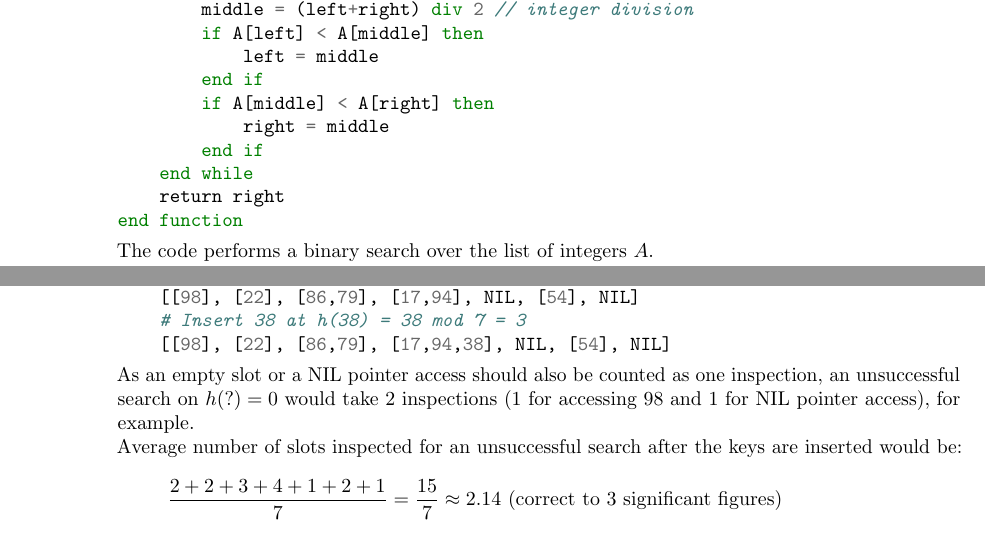
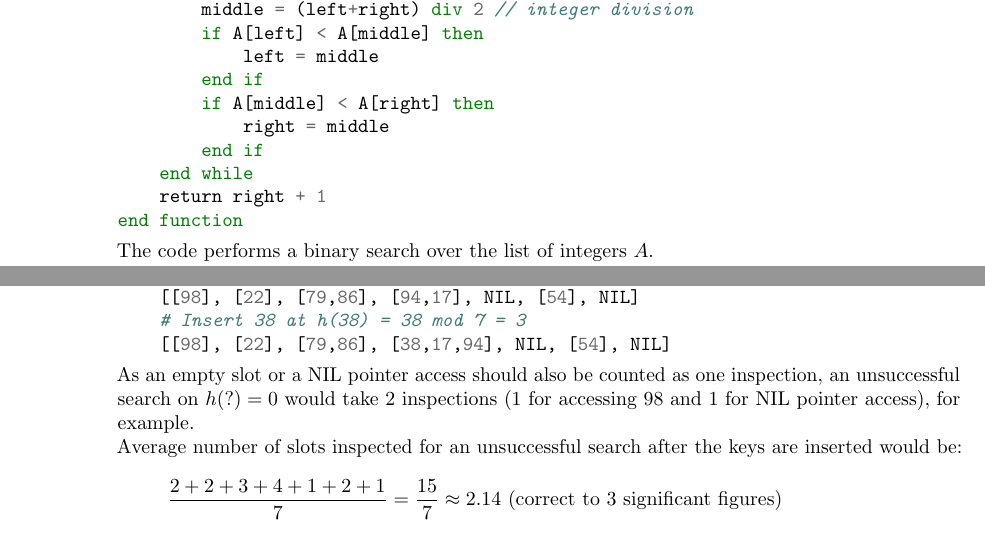
Before and after one commit to eric15342335/comp2119, a LaTeX problem sheet (assignment2/asm2.tex): two parts of pages 1 and 4 of 4, joined at a grey line, cut so that both start at the same text. Compiled offline with pdfLaTeX.

```diff
--- a/assignment2/asm2.tex
+++ b/assignment2/asm2.tex
@@ -46,7 +46,7 @@
             right = middle
         end if
     end while
-    return right
+    return right + 1
 end function
         \end{minted}
         The code performs a binary search over the list of integers $A$.
@@ -208,19 +208,19 @@
     # Insert 17 at h(17) = 17 mod 7 = 3:
     [NIL, NIL, NIL, [17], NIL, NIL, NIL]
     # Insert 94 at h(94) = 94 mod 7 = 3
-    [NIL, NIL, NIL, [17,94], NIL, NIL, NIL]
+    [NIL, NIL, NIL, [94,17], NIL, NIL, NIL]
     # Insert 86 at h(86) = 86 mod 7 = 2
-    [NIL, NIL, [86], [17,94], NIL, NIL, NIL]
+    [NIL, NIL, [86], [94,17], NIL, NIL, NIL]
     # Insert 22 at h(22) = 22 mod 7 = 1
-    [NIL, [22], [86], [17,94], NIL, NIL, NIL]
+    [NIL, [22], [86], [94,17], NIL, NIL, NIL]
     # Insert 98 at h(98) = 98 mod 7 = 0
-    [[98], [22], [86], [17,94], NIL, NIL, NIL]
+    [[98], [22], [86], [94,17], NIL, NIL, NIL]
     # Insert 79 at h(79) = 79 mod 7 = 2
-    [[98], [22], [86,79], [17,94], NIL, NIL, NIL]
+    [[98], [22], [79,86], [94,17], NIL, NIL, NIL]
     # Insert 54 at h(54) = 54 mod 7 = 5
-    [[98], [22], [86,79], [17,94], NIL, [54], NIL]
+    [[98], [22], [79,86], [94,17], NIL, [54], NIL]
     # Insert 38 at h(38) = 38 mod 7 = 3
-    [[98], [22], [86,79], [17,94,38], NIL, [54], NIL]
+    [[98], [22], [79,86], [38,17,94], NIL, [54], NIL]
         \end{minted}
         As an empty slot or a NIL pointer access should also be counted as one inspection, an unsuccessful search on $h(?) = 0$ would take 2 inspections (1 for accessing 98 and 1 for NIL pointer access), for example. \\
         Average number of slots inspected for an unsuccessful search after the keys are inserted would be:
```
Also changed, not shown: assignment2/COMP2119_WA2_Feedback.pdf (added), assignment2/COMP2119_WA2_Soln.pdf (added), assignment2/asm2.pdf, 1 other file.
